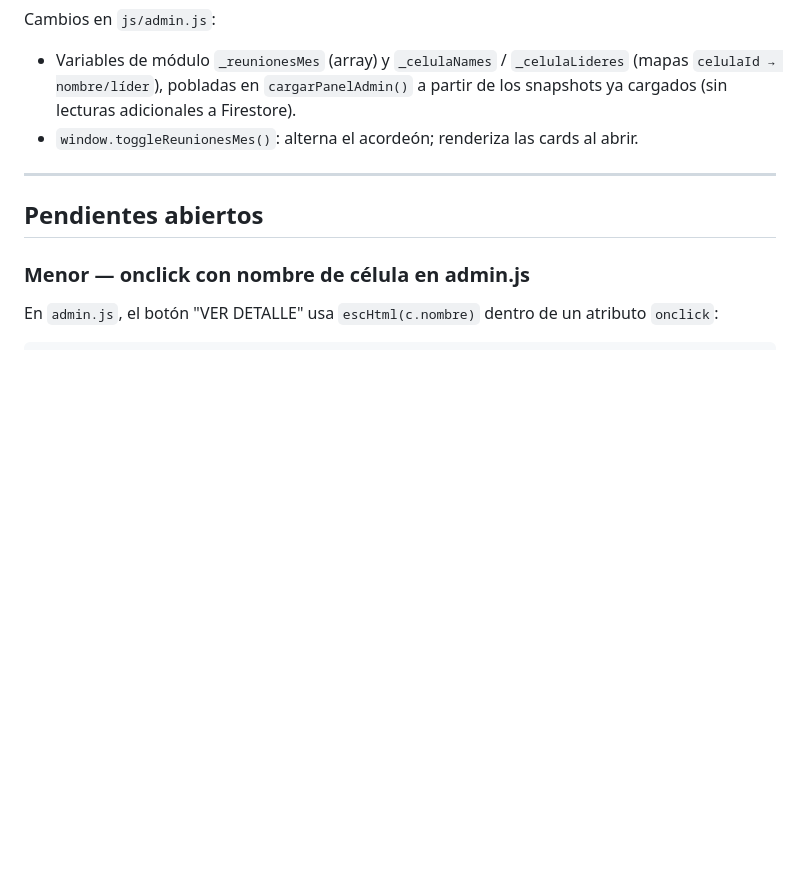
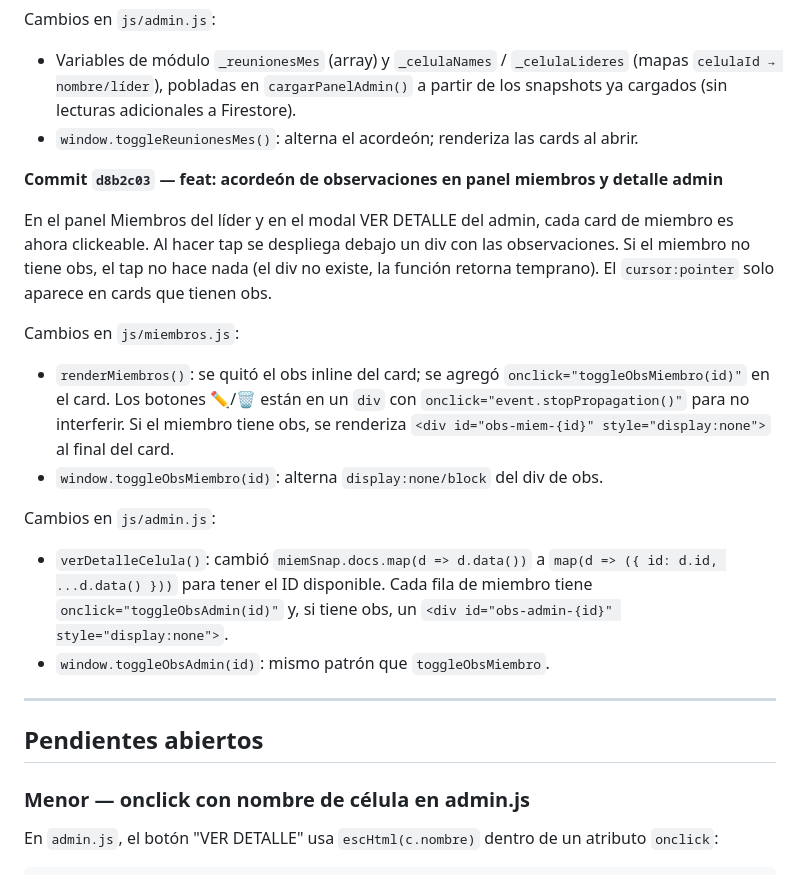
Before and after one commit to dany9515/micelula, a Markdown page: CLAUDE.md, the part around the change. Drawn GitHub-style; blank space fills up the shorter version.

Commit message:
docs: registrar acordeón de observaciones de miembros en CLAUDE.md
Co-Authored-By: Claude Sonnet 4.6 <noreply@anthropic.com>

```diff
--- a/CLAUDE.md
+++ b/CLAUDE.md
@@ -150,6 +150,18 @@ Cambios en `js/admin.js`:
 - Variables de módulo `_reunionesMes` (array) y `_celulaNames` / `_celulaLideres` (mapas `celulaId → nombre/líder`), pobladas en `cargarPanelAdmin()` a partir de los snapshots ya cargados (sin lecturas adicionales a Firestore).
 - `window.toggleReunionesMes()`: alterna el acordeón; renderiza las cards al abrir.
 
+**Commit `d8b2c03` — feat: acordeón de observaciones en panel miembros y detalle admin**
+
+En el panel Miembros del líder y en el modal VER DETALLE del admin, cada card de miembro es ahora clickeable. Al hacer tap se despliega debajo un div con las observaciones. Si el miembro no tiene obs, el tap no hace nada (el div no existe, la función retorna temprano). El `cursor:pointer` solo aparece en cards que tienen obs.
+
+Cambios en `js/miembros.js`:
+- `renderMiembros()`: se quitó el obs inline del card; se agregó `onclick="toggleObsMiembro(id)"` en el card. Los botones ✏️/🗑️ están en un `div` con `onclick="event.stopPropagation()"` para no interferir. Si el miembro tiene obs, se renderiza `<div id="obs-miem-{id}" style="display:none">` al final del card.
+- `window.toggleObsMiembro(id)`: alterna `display:none/block` del div de obs.
+
+Cambios en `js/admin.js`:
+- `verDetalleCelula()`: cambió `miemSnap.docs.map(d => d.data())` a `map(d => ({ id: d.id, ...d.data() }))` para tener el ID disponible. Cada fila de miembro tiene `onclick="toggleObsAdmin(id)"` y, si tiene obs, un `<div id="obs-admin-{id}" style="display:none">`.
+- `window.toggleObsAdmin(id)`: mismo patrón que `toggleObsMiembro`.
+
 ---
 
 ## Pendientes abiertos
```
